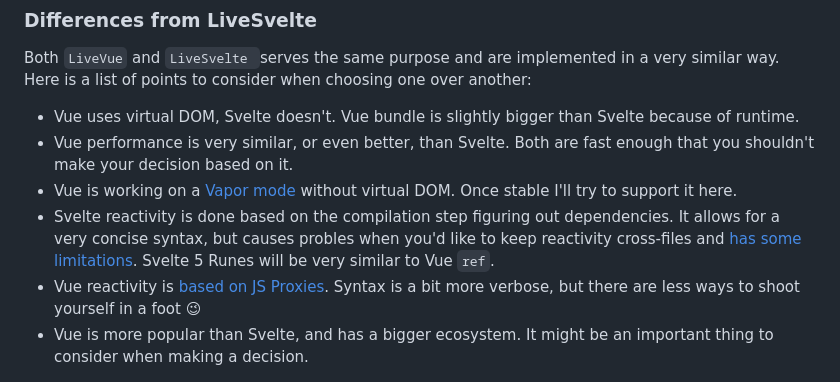
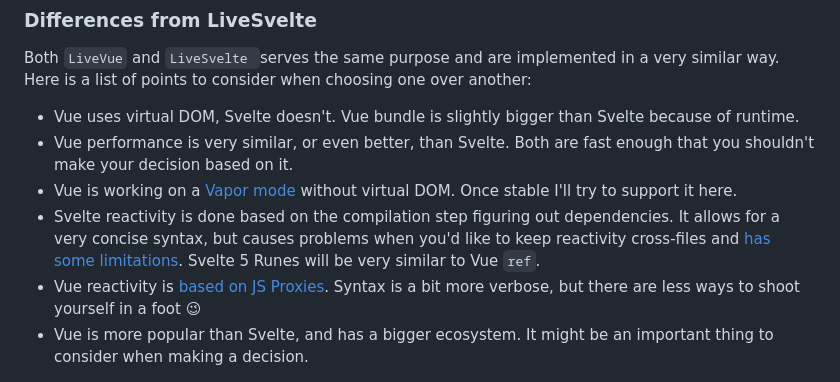
Before and after one commit to Valian/live_vue, a Markdown page: README.md, the part around the change. GitHub-like rendering.

Commit message:
fix: README.md typo
fix: R

```diff
--- a/README.md
+++ b/README.md
@@ -501,7 +501,7 @@ Both `LiveVue` and `LiveSvelte `serves the same purpose and are implemented in a
 -   Vue uses virtual DOM, Svelte doesn't. Vue bundle is slightly bigger than Svelte because of runtime.
 -   Vue performance is very similar, or even better, than Svelte. Both are fast enough that you shouldn't make your decision based on it.
 -   Vue is working on a [Vapor mode](https://github.com/vuejs/core-vapor) without virtual DOM. Once stable I'll try to support it here.
--   Svelte reactivity is done based on the compilation step figuring out dependencies. It allows for a very concise syntax, but causes probles when you'd like to keep reactivity cross-files and [has some limitations](https://thoughtspile.github.io/2023/04/22/svelte-state/). Svelte 5 Runes will be very similar to Vue `ref`.
+-   Svelte reactivity is done based on the compilation step figuring out dependencies. It allows for a very concise syntax, but causes problems when you'd like to keep reactivity cross-files and [has some limitations](https://thoughtspile.github.io/2023/04/22/svelte-state/). Svelte 5 Runes will be very similar to Vue `ref`.
 -   Vue reactivity is [based on JS Proxies](https://vuejs.org/guide/extras/reactivity-in-depth.html#how-reactivity-works-in-vue). Syntax is a bit more verbose, but there are less ways to shoot yourself in a foot 😉
 -   Vue is more popular than Svelte, and has a bigger ecosystem. It might be an important thing to consider when making a decision.
 
```
